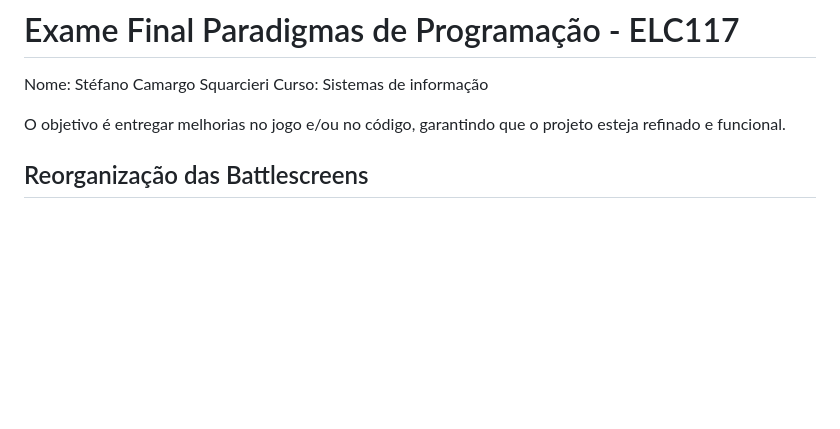
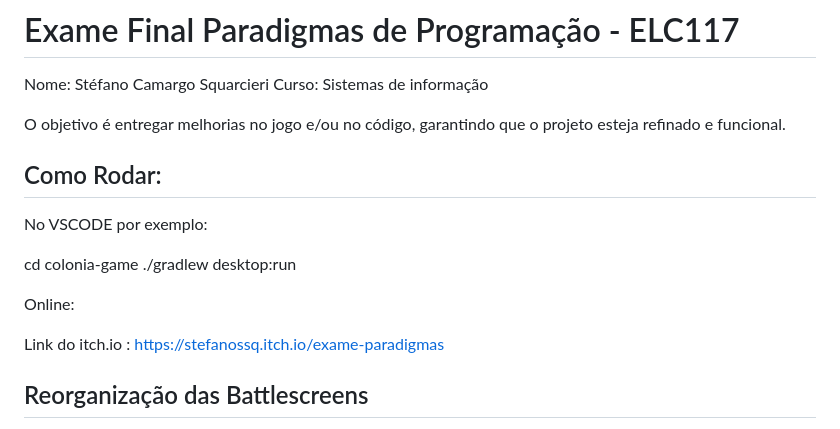
Before and after one commit to elc117/exame-2024b-stefanossq, a Markdown page: README.md, the part around the change. GitHub-like rendering; blank space fills up the shorter version.

```diff
--- a/README.md
+++ b/README.md
@@ -4,6 +4,16 @@ Curso: Sistemas de informação
 
 
 O objetivo é entregar melhorias no jogo e/ou no código, garantindo que o projeto esteja refinado e funcional.
+
+## Como Rodar:
+No VSCODE por exemplo:
+
+cd colonia-game
+./gradlew desktop:run
+
+Online:
+
+Link do itch.io : https://stefanossq.itch.io/exame-paradigmas
 
 ## Reorganização das Battlescreens
 
```
